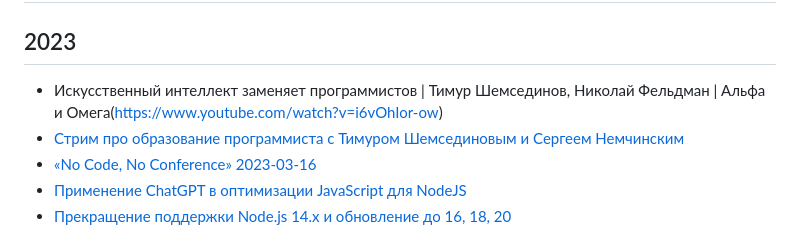
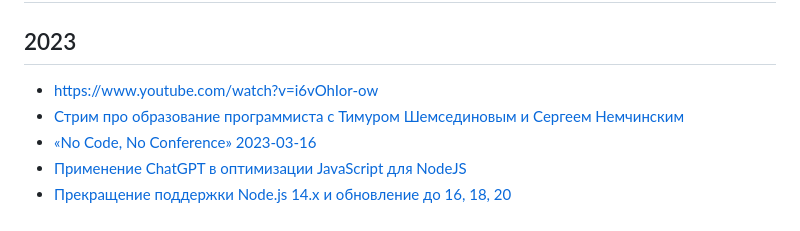
Before and after one commit to artemtr/react-redux-c-grider, a Markdown page: README.md, the part around the change. GitHub-like rendering.

```diff
--- a/README.md
+++ b/README.md
@@ -3,7 +3,7 @@
 ## Future talks
 
 ## 2023
-- Искусственный интеллект заменяет программистов | Тимур Шемсединов, Николай Фельдман | Альфа и Омега(https://www.youtube.com/watch?v=i6vOhIor-ow)
+- https://www.youtube.com/watch?v=i6vOhIor-ow
 - [Стрим про образование программиста с Тимуром Шемсединовым и Сергеем Немчинским](https://www.youtube.com/live/pcwccVihgeg?feature=share)
 - [«No Code, No Conference» 2023-03-16](https://flowmates.org/)
 - [Применение ChatGPT в оптимизации JavaScript для NodeJS](https://youtu.be/Ebrzqj8cGUY)
```
